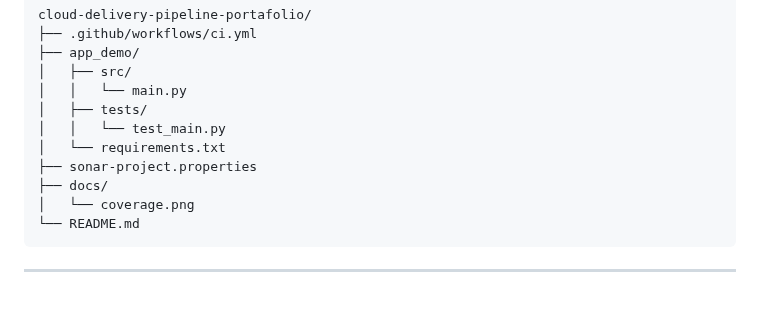
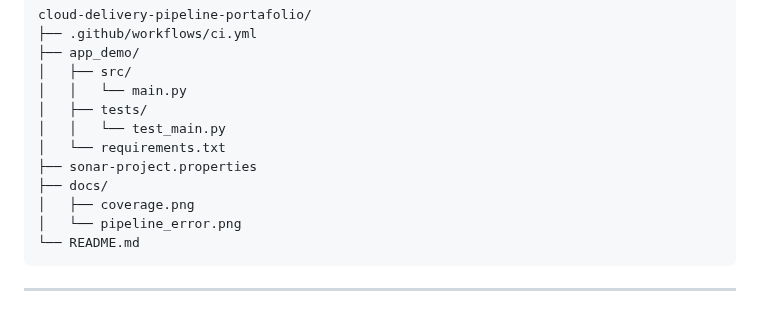
Before and after one commit to vermaldonado-ia/cloud-delivery-pipeline-portafolio, a Markdown page: README.md, the part around one of its changes. Rendered like a GitHub page.

````diff
--- a/README.md
+++ b/README.md
@@ -137,7 +176,8 @@ cloud-delivery-pipeline-portafolio/
 │   └── requirements.txt
 ├── sonar-project.properties
 ├── docs/
-│   └── coverage.png
+│   ├── coverage.png
+│   └── pipeline_error.png
 └── README.md
 ```
 
````
Also changed, not shown: other parts of README.md (+39 -0 lines).
